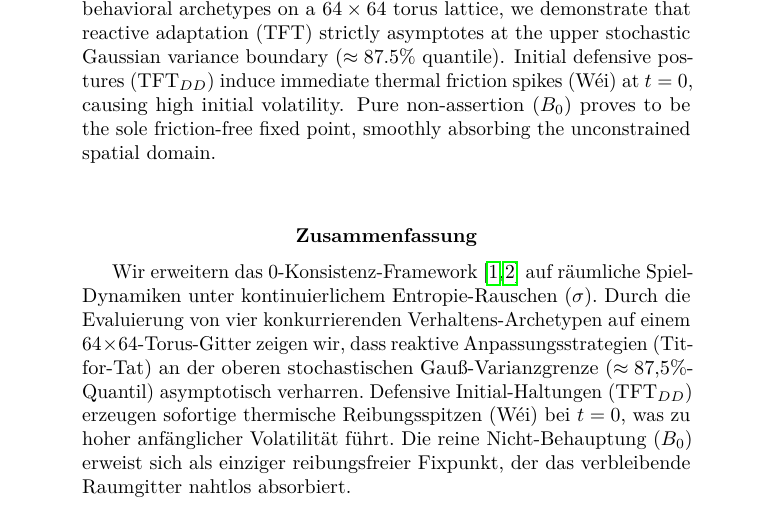
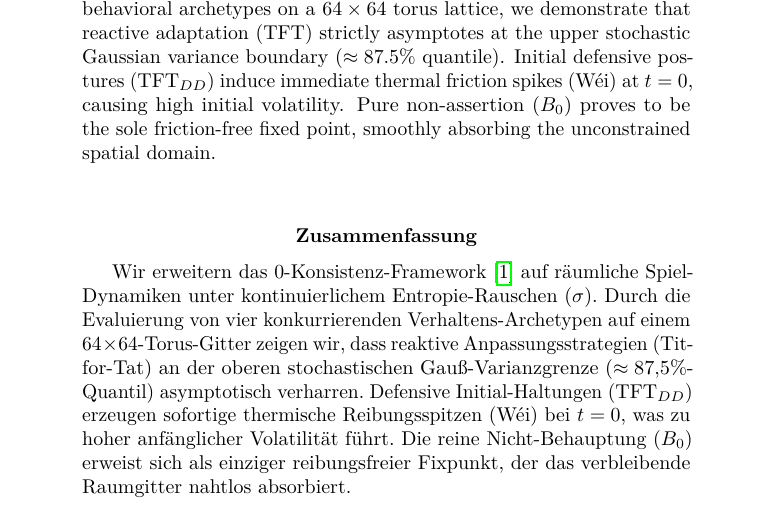
Before and after one commit to nicht-organization/nicht-physics, a LaTeX paper (latex/article_apophatic_dynamics.tex): part of page 1 of 5, cut so that both start at the same text. Compiled offline with pdfLaTeX.

Commit message:
consistency

```diff
--- a/latex/article_apophatic_dynamics.tex
+++ b/latex/article_apophatic_dynamics.tex
@@ -35,7 +35,7 @@ We extend the 0-Consistency Framework \cite{nicht_theory_monograph} to spatial g
 % --- OTHERLANG ABSTRACT ---
 \begin{otherlanguage}{ngerman}
 \begin{abstract}
-Wir erweitern das 0-Konsistenz-Framework \cite{nicht_theory_monograph, nicht_physics_paper_1} auf räumliche Spiel-Dynamiken unter kontinuierlichem Entropie-Rauschen ($\sigma$). Durch die Evaluierung von vier konkurrierenden Verhaltens-Archetypen auf einem $64 \times 64$-Torus-Gitter zeigen wir, dass reaktive Anpassungsstrategien (Tit-for-Tat) an der oberen stochastischen Gauß-Varianzgrenze ($\approx 87{,}5\%$-Quantil) asymptotisch verharren. Defensive Initial-Haltungen ($\text{TFT}_{DD}$) erzeugen sofortige thermische Reibungsspitzen ($\text{Wéi}$) bei $t=0$, was zu hoher anfänglicher Volatilität führt. Die reine Nicht-Behauptung ($B_0$) erweist sich als einziger reibungsfreier Fixpunkt, der das verbleibende Raumgitter nahtlos absorbiert.
+Wir erweitern das 0-Konsistenz-Framework \cite{nicht_theory_monograph} auf räumliche Spiel-Dynamiken unter kontinuierlichem Entropie-Rauschen ($\sigma$). Durch die Evaluierung von vier konkurrierenden Verhaltens-Archetypen auf einem $64 \times 64$-Torus-Gitter zeigen wir, dass reaktive Anpassungsstrategien (Tit-for-Tat) an der oberen stochastischen Gauß-Varianzgrenze ($\approx 87{,}5\%$-Quantil) asymptotisch verharren. Defensive Initial-Haltungen ($\text{TFT}_{DD}$) erzeugen sofortige thermische Reibungsspitzen ($\text{Wéi}$) bei $t=0$, was zu hoher anfänglicher Volatilität führt. Die reine Nicht-Behauptung ($B_0$) erweist sich als einziger reibungsfreier Fixpunkt, der das verbleibende Raumgitter nahtlos absorbiert.
 \end{abstract}
 \end{otherlanguage}
 
```
